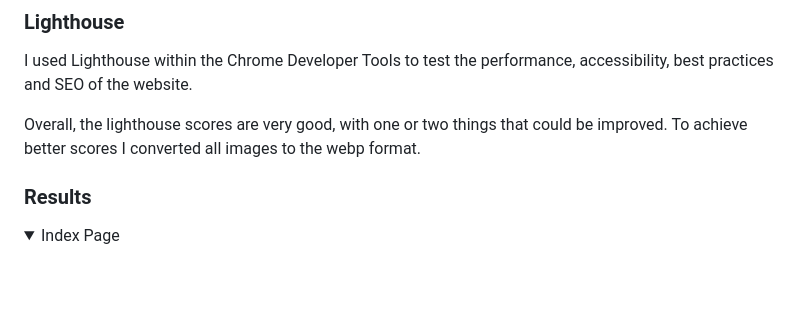
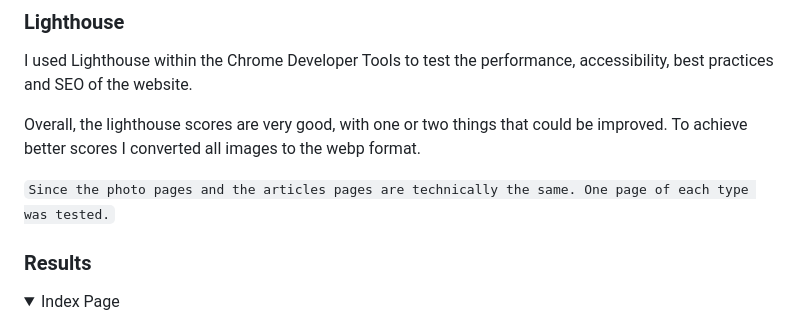
Before and after one commit to AhmadAlmasriDev/petra, a Markdown page: testing.md, the part around the change printed below. GitHub-like rendering; folded sections open; blank space fills up the shorter version.

Commit message:
Add important notice to testing file

```diff
--- a/testing.md
+++ b/testing.md
@@ -77,6 +77,9 @@ Since the photo pages and the articles pages are technically the same. One page
 I used Lighthouse within the Chrome Developer Tools to test the performance, accessibility, best practices and SEO of the website.
 
 Overall, the lighthouse scores are very good, with one or two things that could be improved. To achieve better scores I converted all images to the webp format.
+
+`Since the photo pages and the articles pages are technically the same. One page of each type was tested.`
+
 
 ### Results
 
```
Also changed, not shown: other parts of testing.md (+1 -1 lines).
